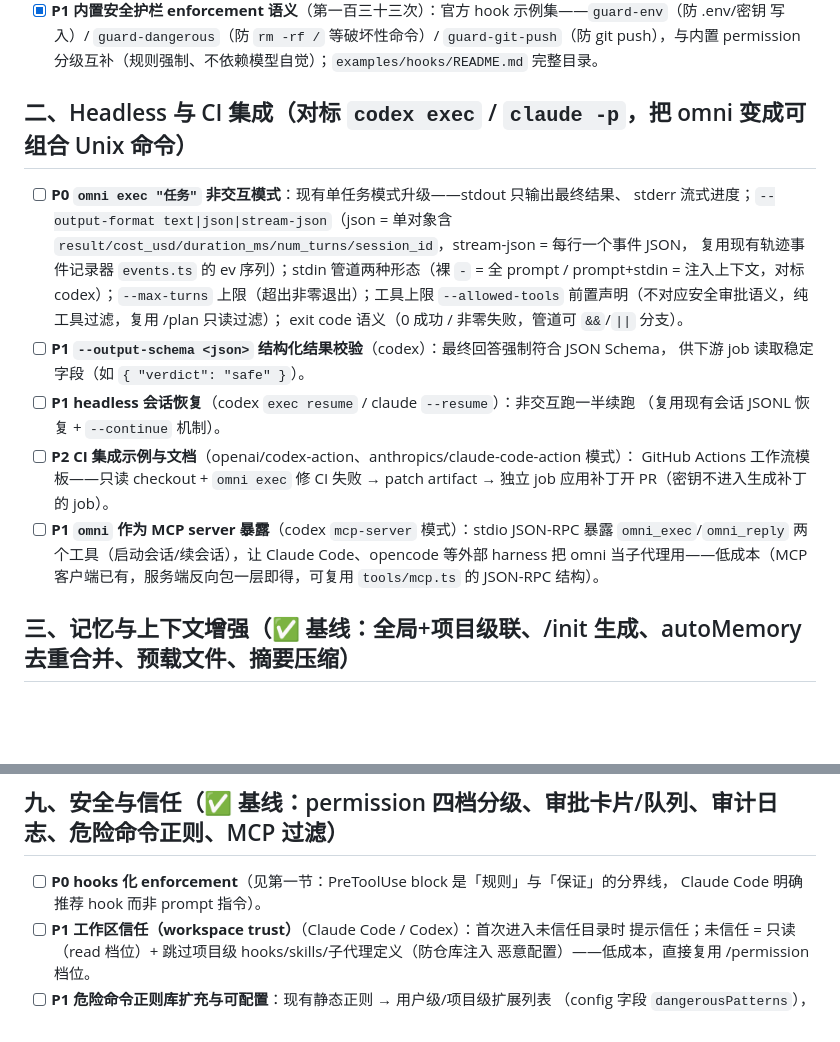
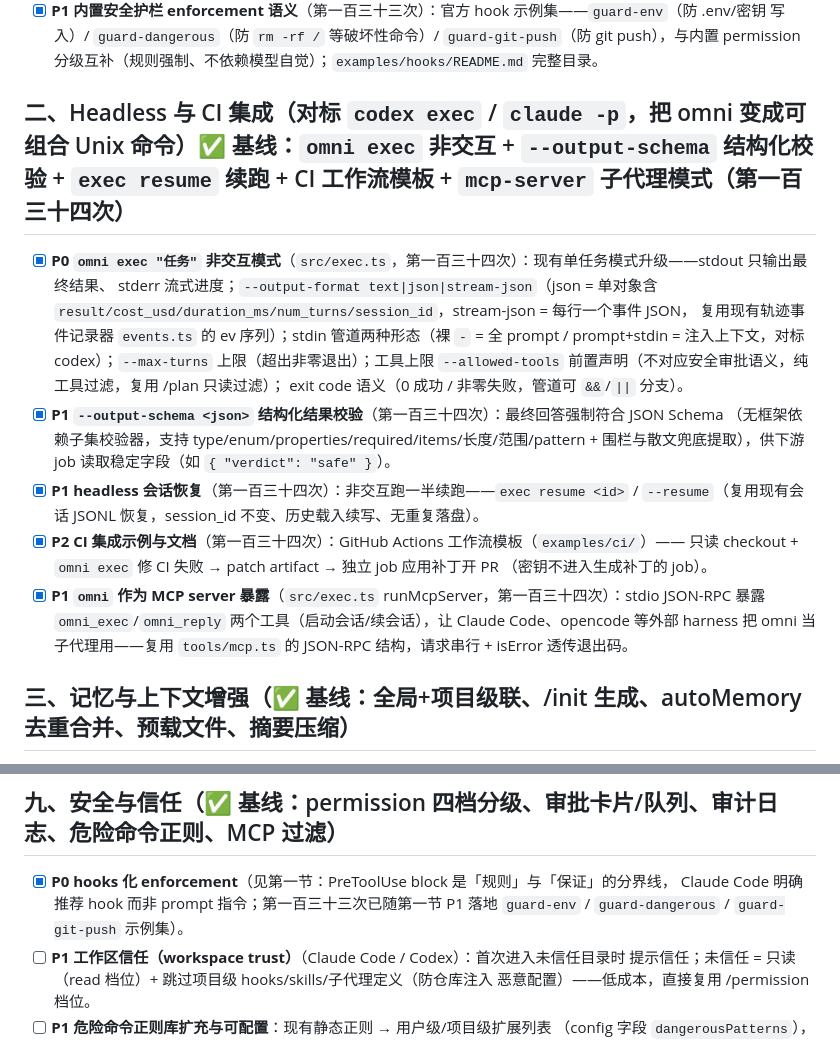
Before and after one commit to jacksonon/omni, a Markdown page: TODO.md, 2 parts joined by grey strips. Drawn GitHub-style; blank space fills up the shorter version.

Commit message:
docs: TODO.md 第二节 Headless 与 CI 集成勾选完成（第一百三十四次）+ 第九节 hooks 化 enforcement 同步
- 第二节 5 项 [ ] → [x]：omni exec / --output-schema / exec resume / CI 模板 / mcp-server，
  各项补实现位置标注，节标题补 ✅ 基线
- 第九节 P0 hooks 化 enforcement 勾选（第一百三十三次已随第一节 P1 落地 guard 示例集）

```diff
--- a/TODO.md
+++ b/TODO.md
@@ -27,26 +27,26 @@
       写入）/ `guard-dangerous`（防 `rm -rf /` 等破坏性命令）/ `guard-git-push`（防 git push），与内置
       permission 分级互补（规则强制、不依赖模型自觉）；`examples/hooks/README.md` 完整目录。
 
-## 二、Headless 与 CI 集成（对标 `codex exec` / `claude -p`，把 omni 变成可组合 Unix 命令）
+## 二、Headless 与 CI 集成（对标 `codex exec` / `claude -p`，把 omni 变成可组合 Unix 命令）✅ 基线：`omni exec` 非交互 + `--output-schema` 结构化校验 + `exec resume` 续跑 + CI 工作流模板 + `mcp-server` 子代理模式（第一百三十四次）
 
-- [ ] **P0 `omni exec "任务"` 非交互模式**：现有单任务模式升级——stdout 只输出最终结果、
+- [x] **P0 `omni exec "任务"` 非交互模式**（`src/exec.ts`，第一百三十四次）：现有单任务模式升级——stdout 只输出最终结果、
       stderr 流式进度；`--output-format text|json|stream-json`（json = 单对象含
       `result/cost_usd/duration_ms/num_turns/session_id`，stream-json = 每行一个事件 JSON，
       复用现有轨迹事件记录器 `events.ts` 的 ev 序列）；stdin 管道两种形态（裸 `-` = 全 prompt /
       prompt+stdin = 注入上下文，对标 codex）；`--max-turns` 上限（超出非零退出）；工具上限
       `--allowed-tools` 前置声明（不对应安全审批语义，纯工具过滤，复用 /plan 只读过滤）；
       exit code 语义（0 成功 / 非零失败，管道可 `&&`/`||` 分支）。
-- [ ] **P1 `--output-schema <json>` 结构化结果校验**（codex）：最终回答强制符合 JSON Schema，
-      供下游 job 读取稳定字段（如 `{ "verdict": "safe" }`）。
-- [ ] **P1 headless 会话恢复**（codex `exec resume` / claude `--resume`）：非交互跑一半续跑
-      （复用现有会话 JSONL 恢复 + `--continue` 机制）。
-- [ ] **P2 CI 集成示例与文档**（openai/codex-action、anthropics/claude-code-action 模式）：
-      GitHub Actions 工作流模板——只读 checkout + `omni exec` 修 CI 失败 → patch artifact →
-      独立 job 应用补丁开 PR（密钥不进入生成补丁的 job）。
-- [ ] **P1 `omni` 作为 MCP server 暴露**（codex `mcp-server` 模式）：stdio JSON-RPC 暴露
+- [x] **P1 `--output-schema <json>` 结构化结果校验**（第一百三十四次）：最终回答强制符合 JSON Schema
+      （无框架依赖子集校验器，支持 type/enum/properties/required/items/长度/范围/pattern +
+      围栏与散文兜底提取），供下游 job 读取稳定字段（如 `{ "verdict": "safe" }`）。
+- [x] **P1 headless 会话恢复**（第一百三十四次）：非交互跑一半续跑——`exec resume <id>` /
+      `--resume`（复用现有会话 JSONL 恢复，session_id 不变、历史载入续写、无重复落盘）。
+- [x] **P2 CI 集成示例与文档**（第一百三十四次）：GitHub Actions 工作流模板（`examples/ci/`）——
+      只读 checkout + `omni exec` 修 CI 失败 → patch artifact → 独立 job 应用补丁开 PR
+      （密钥不进入生成补丁的 job）。
+- [x] **P1 `omni` 作为 MCP server 暴露**（`src/exec.ts` runMcpServer，第一百三十四次）：stdio JSON-RPC 暴露
       `omni_exec`/`omni_reply` 两个工具（启动会话/续会话），让 Claude Code、opencode 等外部
-      harness 把 omni 当子代理用——低成本（MCP 客户端已有，服务端反向包一层即得，可复用
-      `tools/mcp.ts` 的 JSON-RPC 结构）。
+      harness 把 omni 当子代理用——复用 `tools/mcp.ts` 的 JSON-RPC 结构，请求串行 + isError 透传退出码。
 
 ## 三、记忆与上下文增强（✅ 基线：全局+项目级联、/init 生成、autoMemory 去重合并、预载文件、摘要压缩）
 
@@ -137,8 +137,9 @@
 
 ## 九、安全与信任（✅ 基线：permission 四档分级、审批卡片/队列、审计日志、危险命令正则、MCP 过滤）
 
-- [ ] **P0 hooks 化 enforcement**（见第一节：PreToolUse block 是「规则」与「保证」的分界线，
-      Claude Code 明确推荐 hook 而非 prompt 指令）。
+- [x] **P0 hooks 化 enforcement**（见第一节：PreToolUse block 是「规则」与「保证」的分界线，
+      Claude Code 明确推荐 hook 而非 prompt 指令；第一百三十三次已随第一节 P1 落地
+      `guard-env` / `guard-dangerous` / `guard-git-push` 示例集）。
 - [ ] **P1 工作区信任（workspace trust）**（Claude Code / Codex）：首次进入未信任目录时
       提示信任；未信任 = 只读（read 档位）+ 跳过项目级 hooks/skills/子代理定义（防仓库注入
       恶意配置）——低成本，直接复用 /permission 档位。
```
